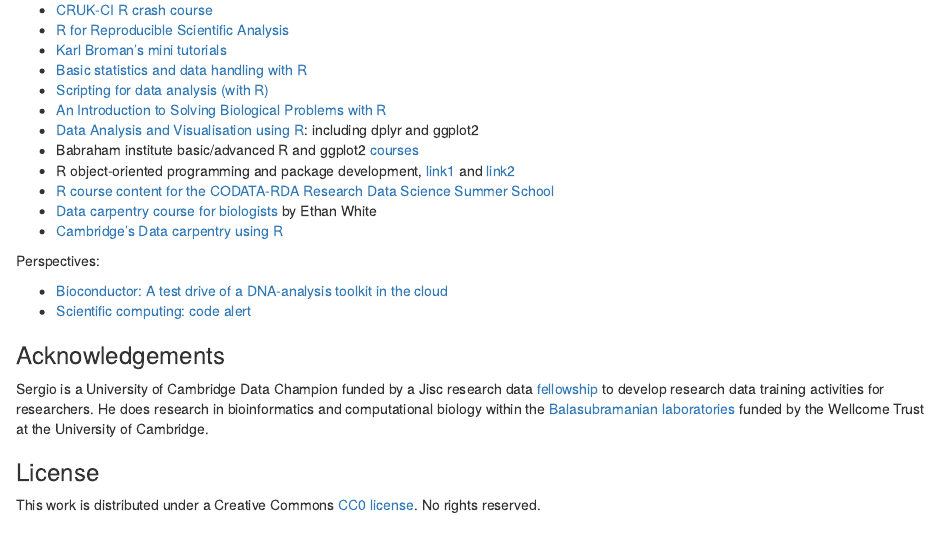
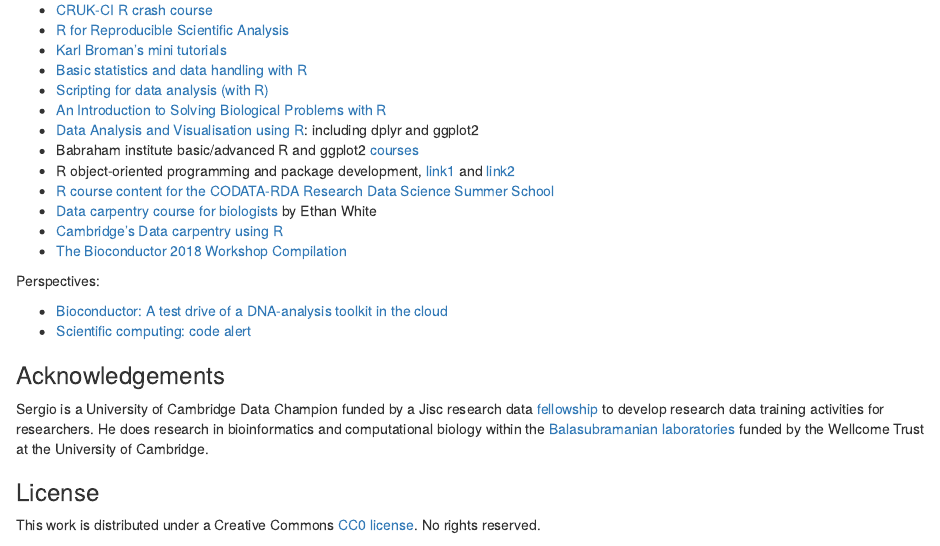
Before and after one commit to semacu/20180315_IntroductionToR_Wolfson_Cambridge, an R Markdown document (README.Rmd): the page in a window 1100 px wide, from 8040 px down. Rendered offline with R 4.5, knitr and Pandoc, with nearby package versions.

Commit message:
Update README.Rmd

```diff
--- a/README.Rmd
+++ b/README.Rmd
@@ -503,6 +503,7 @@ Courses:
 - [R course content for the CODATA-RDA Research Data Science Summer School](https://github.com/marioa/trieste)
 - [Data carpentry course for biologists](https://jabberwocky.weecology.org/2016/11/14/fork-our-course-a-semester-long-data-carpentry-course-for-biologists/) by Ethan White
 - [Cambridge's Data carpentry using R](https://tavareshugo.github.io/2017-09-11-cambridge/)
+- [The Bioconductor 2018 Workshop Compilation](https://bioconductor.github.io/BiocWorkshops/)
 
 Perspectives:
 
```
